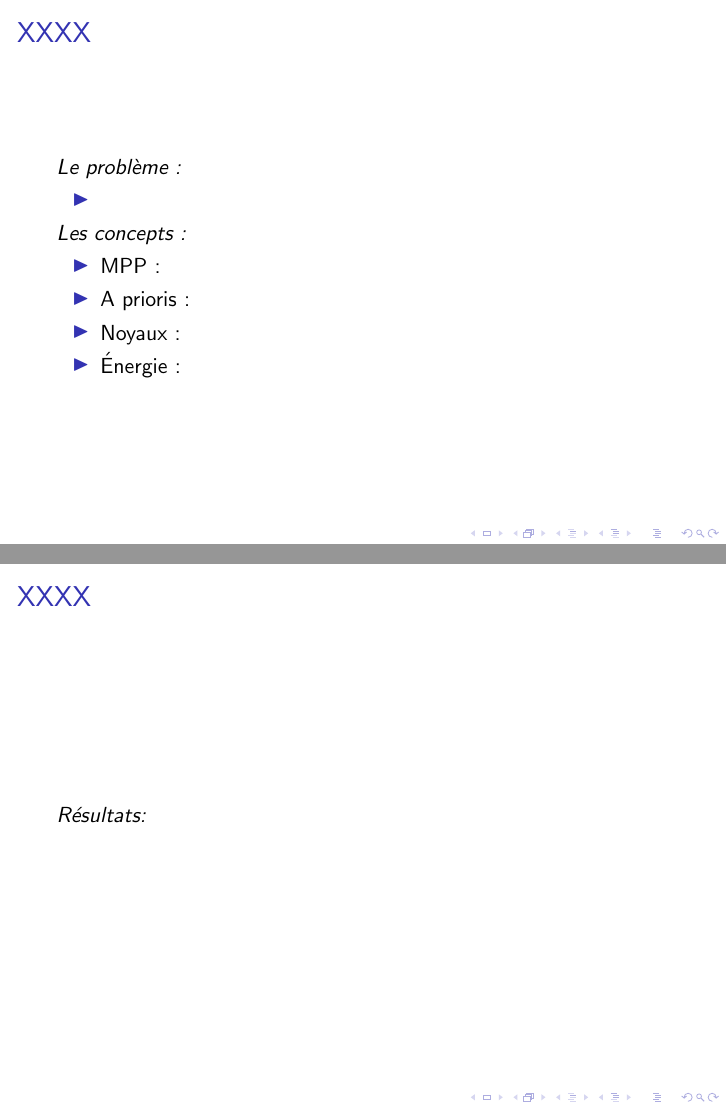
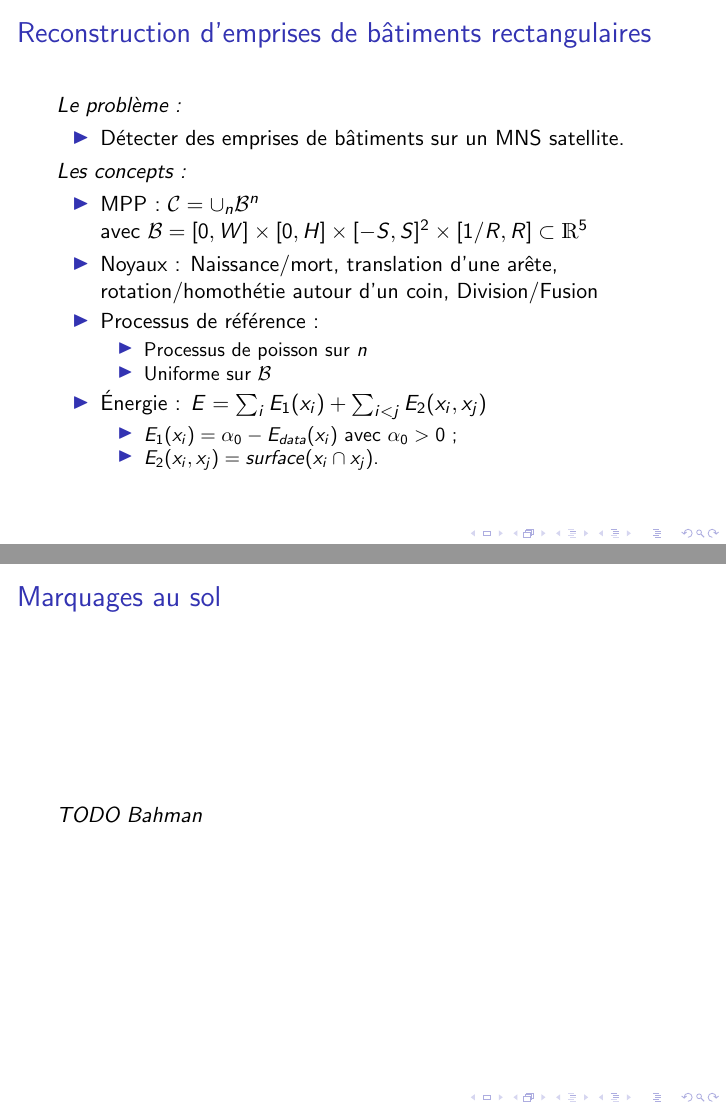
Before and after one commit to julienperret/presentation_mc_optimisation, LaTeX slides (presentation_mc_optimisation.tex): pages 4 and 5 of 9 before the commit and pages 4 and 5 of 10 after it, joined at a grey line. Compiled offline with pdfLaTeX.

Commit message:
nothing too fancy yet happy birthday Julien

```diff
--- a/presentation_mc_optimisation.tex
+++ b/presentation_mc_optimisation.tex
@@ -8,7 +8,7 @@
 
 \graphicspath{{./images/}}
 
-\title{Optimisation stochastique, (RJ)MCMC et applications g\'eospatiales}
+\title{Optimisation stochastique, (RJ)MCMC\\ et applications g\'eospatiales}
 \author{}
 \institute{IGN}
 \date{2015}
@@ -45,24 +45,32 @@ Le tout sous licence libre.
 \section{Applications}
 
 \begin{frame}
-\frametitle{XXXX}
+\frametitle{Reconstruction d'emprises de bâtiments rectangulaires}
 \emph{Le probl\`eme~:}
 \begin{itemize}
-\item
+\item Détecter des emprises de bâtiments sur un MNS satellite.
 \end{itemize}
 \emph{Les concepts~:}
-
 \begin{itemize}
-\item MPP~:
-\item A prioris~:
-\item Noyaux~:
-\item \'Energie~:
+\item MPP~:  $\mathcal{C} = \cup_{n}\mathcal{B}^n$\\
+avec $\mathcal{B}=[0,W]\times[0,H]\times[-S,S]^2\times[1/R,R] \subset  \mathds{R}^{5}$
+\item Noyaux~: Naissance/mort, translation d'une arête, rotation/homothétie autour d'un coin, Division/Fusion
+\item Processus de référence~:
+\begin{itemize}
+\item Processus de poisson sur $n$
+\item Uniforme sur $\mathcal{B}$
+\end{itemize}
+\item \'Energie~: $E = \sum_i E_1(x_i) + \sum_{i<j} E_2(x_i,x_j)$
+\begin{itemize}
+\item $E_1(x_i)=\alpha_{0} - E_{data}(x_i)$ avec $\alpha_{0}>0$ ;
+\item $E_2(x_i,x_j) = surface(x_i \cap x_j)$.
+\end{itemize}
 \end{itemize}
 \end{frame}
 
 \begin{frame}
-\frametitle{XXXX}
-\emph{R\'esultats:}
+\frametitle{Marquages au sol}
+\emph{TODO Bahman}
 \end{frame}
 
 
```
Also changed, not shown: presentation_mc_optimisation.tex (36 more changed lines).
